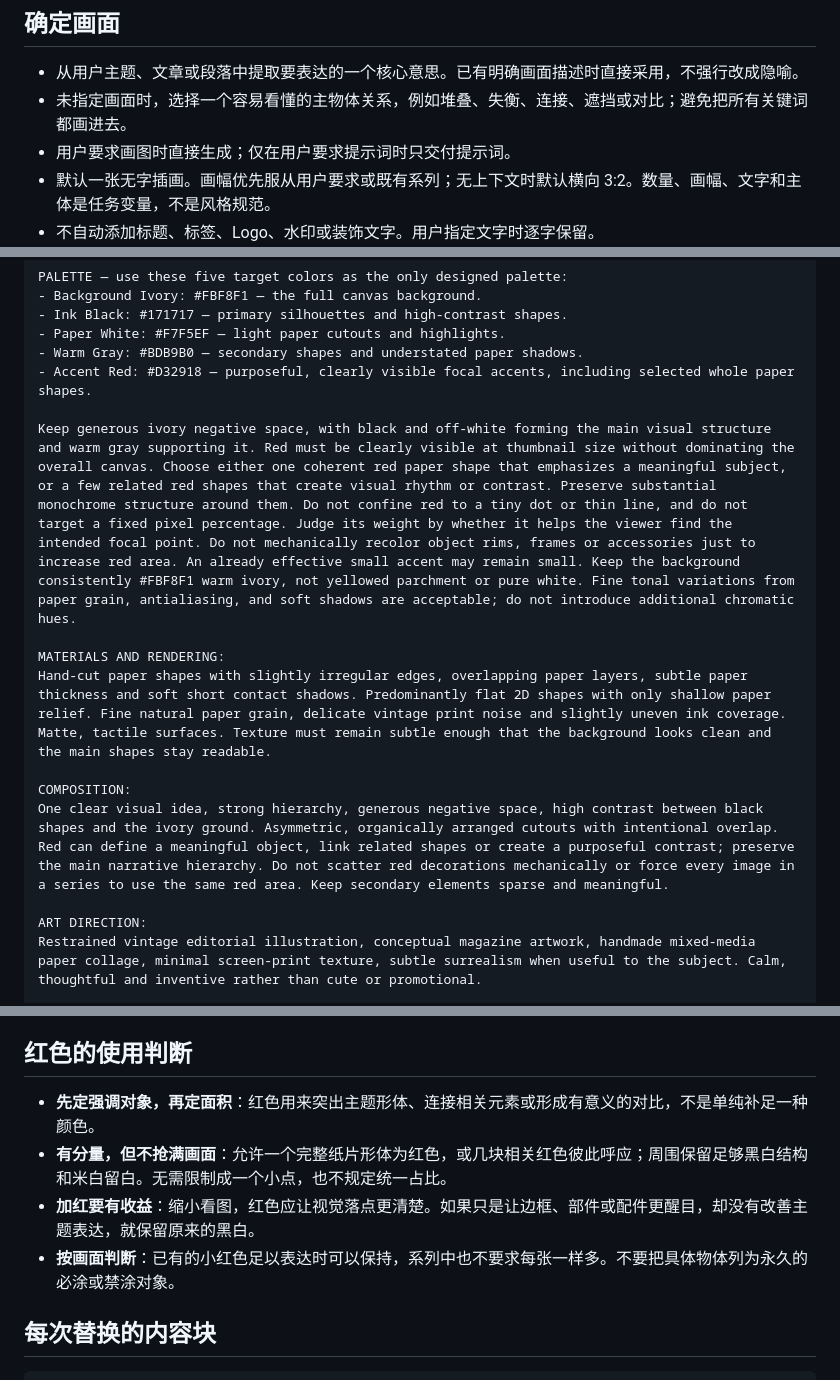
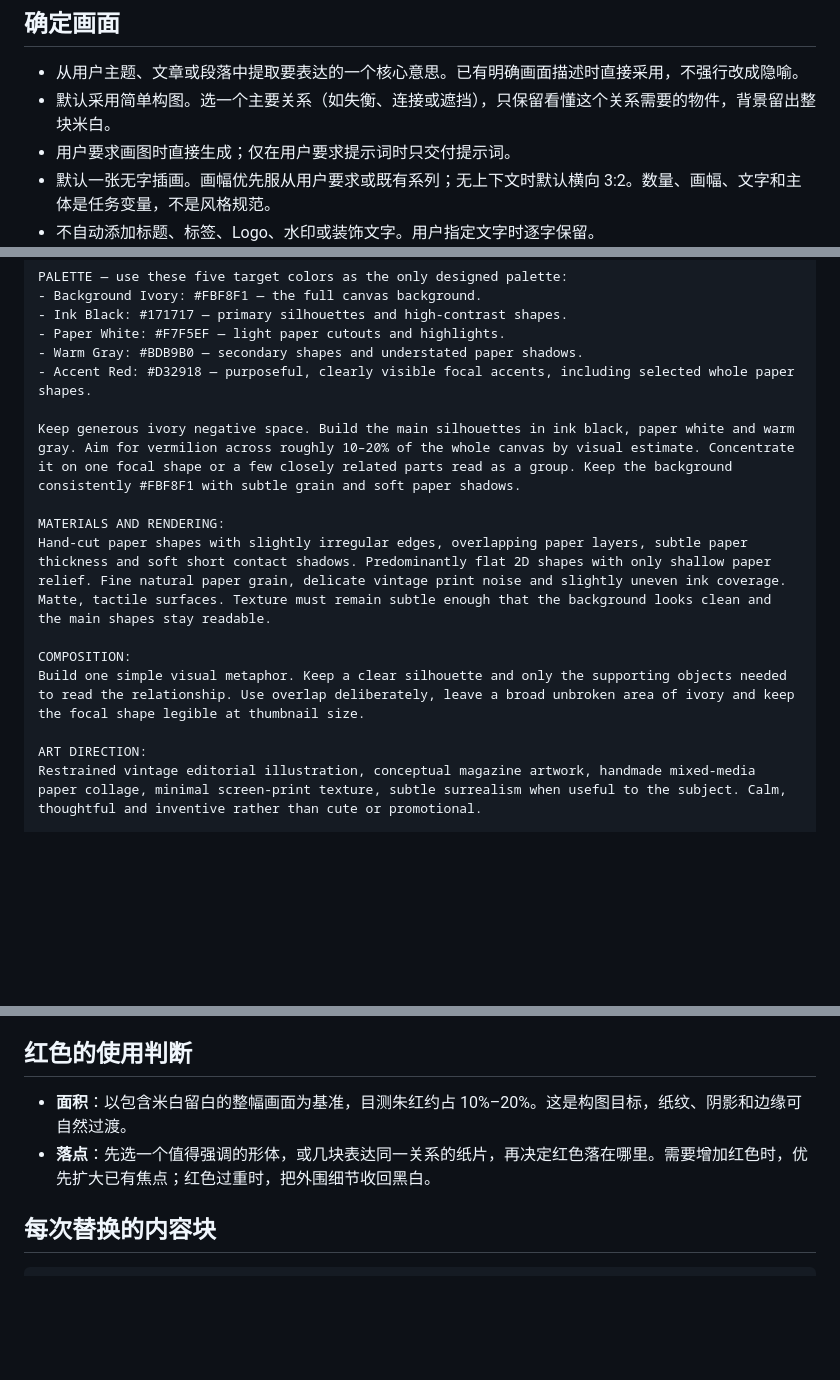
Before and after one commit to qizong007/shuai-illustration-gen, a Markdown page: SKILL.md, 3 parts joined by grey strips. Rendered like a GitHub page; blank space fills up the shorter version.

```diff
--- a/SKILL.md
+++ b/SKILL.md
@@ -10,7 +10,7 @@ description: 生成风格统一的复古编辑概念插画：暖米白纸底、
 ## 确定画面
 
 - 从用户主题、文章或段落中提取要表达的一个核心意思。已有明确画面描述时直接采用，不强行改成隐喻。
-- 未指定画面时，选择一个容易看懂的主物体关系，例如堆叠、失衡、连接、遮挡或对比；避免把所有关键词都画进去。
+- 默认采用简单构图。选一个主要关系（如失衡、连接或遮挡），只保留看懂这个关系需要的物件，背景留出整块米白。
 - 用户要求画图时直接生成；仅在用户要求提示词时只交付提示词。
 - 默认一张无字插画。画幅优先服从用户要求或既有系列；无上下文时默认横向 3:2。数量、画幅、文字和主体是任务变量，不是风格规范。
 - 不自动添加标题、标签、Logo、水印或装饰文字。用户指定文字时逐字保留。
@@ -33,13 +33,13 @@ PALETTE — use these five target colors as the only designed palette:
 - Warm Gray: #BDB9B0 — secondary shapes and understated paper shadows.
 - Accent Red: #D32918 — purposeful, clearly visible focal accents, including selected whole paper shapes.
 
-Keep generous ivory negative space, with black and off-white forming the main visual structure and warm gray supporting it. Red must be clearly visible at thumbnail size without dominating the overall canvas. Choose either one coherent red paper shape that emphasizes a meaningful subject, or a few related red shapes that create visual rhythm or contrast. Preserve substantial monochrome structure around them. Do not confine red to a tiny dot or thin line, and do not target a fixed pixel percentage. Judge its weight by whether it helps the viewer find the intended focal point. Do not mechanically recolor object rims, frames or accessories just to increase red area. An already effective small accent may remain small. Keep the background consistently #FBF8F1 warm ivory, not yellowed parchment or pure white. Fine tonal variations from paper grain, antialiasing, and soft shadows are acceptable; do not introduce additional chromatic hues.
+Keep generous ivory negative space. Build the main silhouettes in ink black, paper white and warm gray. Aim for vermilion across roughly 10–20% of the whole canvas by visual estimate. Concentrate it on one focal shape or a few closely related parts read as a group. Keep the background consistently #FBF8F1 with subtle grain and soft paper shadows.
 
 MATERIALS AND RENDERING:
 Hand-cut paper shapes with slightly irregular edges, overlapping paper layers, subtle paper thickness and soft short contact shadows. Predominantly flat 2D shapes with only shallow paper relief. Fine natural paper grain, delicate vintage print noise and slightly uneven ink coverage. Matte, tactile surfaces. Texture must remain subtle enough that the background looks clean and the main shapes stay readable.
 
 COMPOSITION:
-One clear visual idea, strong hierarchy, generous negative space, high contrast between black shapes and the ivory ground. Asymmetric, organically arranged cutouts with intentional overlap. Red can define a meaningful object, link related shapes or create a purposeful contrast; preserve the main narrative hierarchy. Do not scatter red decorations mechanically or force every image in a series to use the same red area. Keep secondary elements sparse and meaningful.
+Build one simple visual metaphor. Keep a clear silhouette and only the supporting objects needed to read the relationship. Use overlap deliberately, leave a broad unbroken area of ivory and keep the focal shape legible at thumbnail size.
 
 ART DIRECTION:
 Restrained vintage editorial illustration, conceptual magazine artwork, handmade mixed-media paper collage, minimal screen-print texture, subtle surrealism when useful to the subject. Calm, thoughtful and inventive rather than cute or promotional.
@@ -52,10 +52,8 @@ Additional blue, green, purple, yellow or orange hues; colorful gradients; neon;
 
 ## 红色的使用判断
 
-- **先定强调对象，再定面积**：红色用来突出主题形体、连接相关元素或形成有意义的对比，不是单纯补足一种颜色。
-- **有分量，但不抢满画面**：允许一个完整纸片形体为红色，或几块相关红色彼此呼应；周围保留足够黑白结构和米白留白。无需限制成一个小点，也不规定统一占比。
-- **加红要有收益**：缩小看图，红色应让视觉落点更清楚。如果只是让边框、部件或配件更醒目，却没有改善主题表达，就保留原来的黑白。
-- **按画面判断**：已有的小红色足以表达时可以保持，系列中也不要求每张一样多。不要把具体物体列为永久的必涂或禁涂对象。
+- **面积**：以包含米白留白的整幅画面为基准，目测朱红约占 10%–20%。这是构图目标，纸纹、阴影和边缘可自然过渡。
+- **落点**：先选一个值得强调的形体，或几块表达同一关系的纸片，再决定红色落在哪里。需要增加红色时，优先扩大已有焦点；红色过重时，把外围细节收回黑白。
 
 ## 每次替换的内容块
 
```
Also changed, not shown: other parts of SKILL.md (+1 -1 lines), README.md (+11 -1 lines), assets/readme/examples/contract-and-work.png (added), 3 other files.
